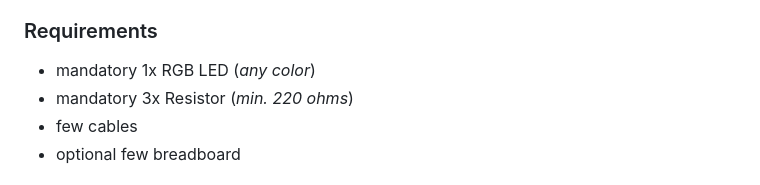
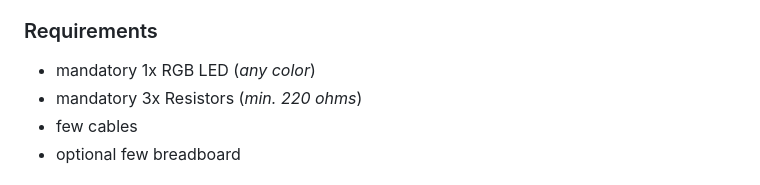
Before and after one commit to Lupin3000/ESP, a Markdown page: doc/009_gpio_basic_tutorials.md, the part around the change. Rendered like a GitHub page.

```diff
--- a/doc/009_gpio_basic_tutorials.md
+++ b/doc/009_gpio_basic_tutorials.md
@@ -116,7 +116,7 @@ In the second example, an RGB LED is used. Here the color is changed endlessly (
 ### Requirements
 
 - mandatory 1x RGB LED (_any color_)
-- mandatory 3x Resistor (_min. 220 ohms_)
+- mandatory 3x Resistors (_min. 220 ohms_)
 - few cables
 - optional few breadboard
 
```
Also changed, not shown: README.md (+1 -1 lines).
